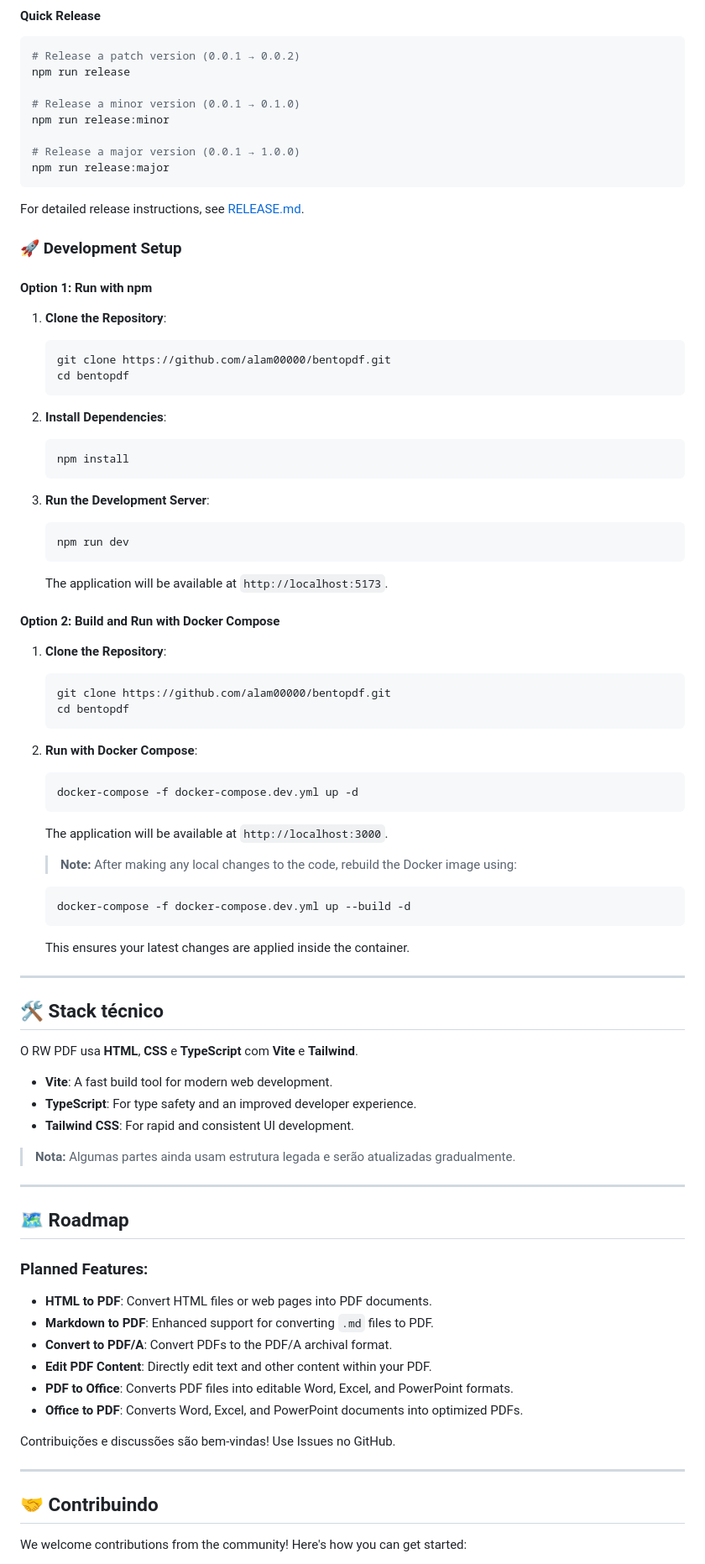
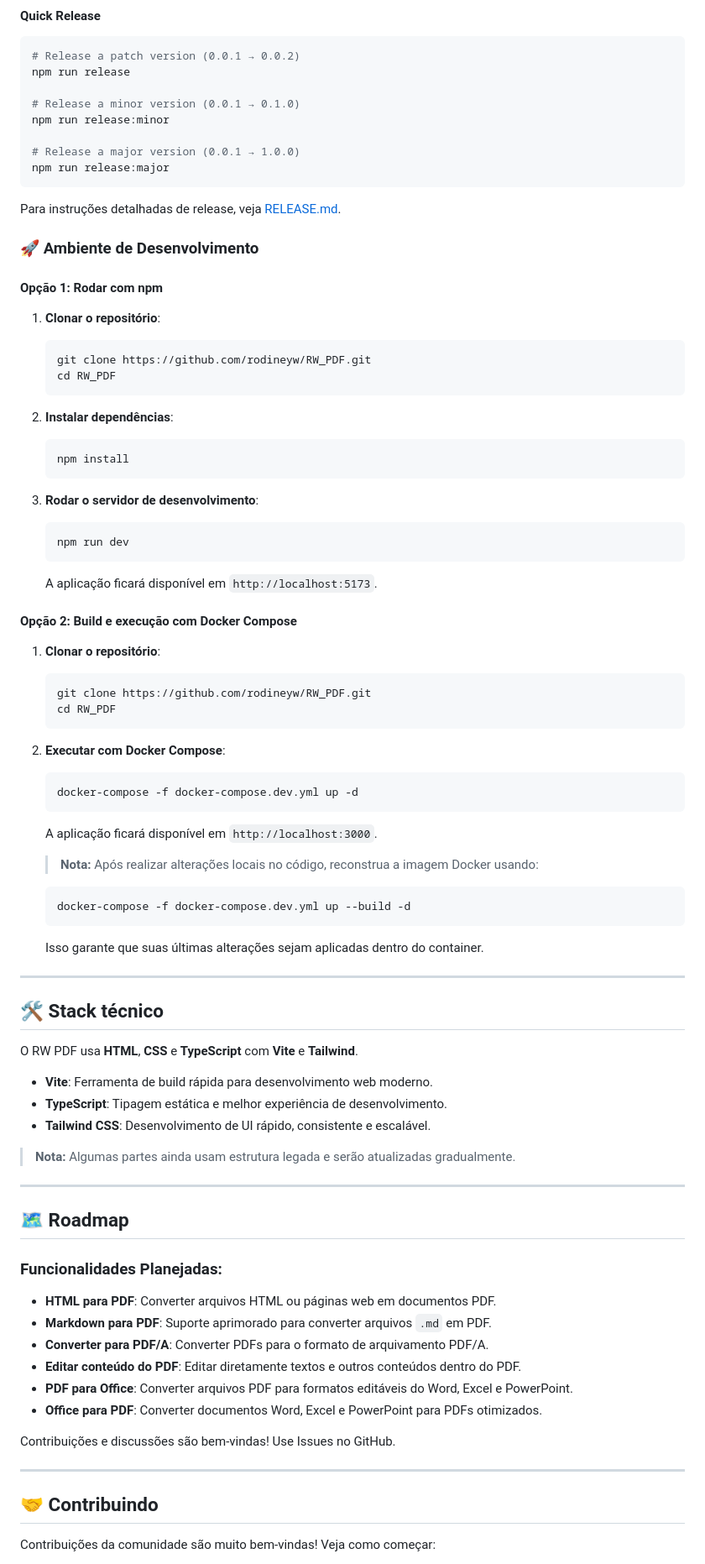
Before and after one commit to rodineyw/RW_PDF, a Markdown page: README.md, the part around one of its changes. Shown at 84% size. Rendered like a GitHub page.

````diff
--- a/README.md
+++ b/README.md
@@ -180,55 +180,55 @@ npm run release:minor
 npm run release:major
 ```
 
-For detailed release instructions, see [RELEASE.md](RELEASE.md).
+Para instruções detalhadas de release, veja [RELEASE.md](RELEASE.md).
 
-### 🚀 Development Setup
+### 🚀 Ambiente de Desenvolvimento
 
-#### Option 1: Run with npm
+#### Opção 1: Rodar com npm
 
-1. **Clone the Repository**:
+1. **Clonar o repositório**:
 
    ```bash
-   git clone https://github.com/alam00000/bentopdf.git
-   cd bentopdf
+   git clone https://github.com/rodineyw/RW_PDF.git
+   cd RW_PDF
    ```
 
-2. **Install Dependencies**:
+2. **Instalar dependências**:
 
    ```bash
    npm install
    ```
 
-3. **Run the Development Server**:
+3. **Rodar o servidor de desenvolvimento**:
    ```bash
    npm run dev
    ```
-   The application will be available at `http://localhost:5173`.
+   A aplicação ficará disponível em `http://localhost:5173`.
 
-#### Option 2: Build and Run with Docker Compose
+#### Opção 2: Build e execução com Docker Compose
 
-1. **Clone the Repository**:
+1. **Clonar o repositório**:
 
    ```bash
-   git clone https://github.com/alam00000/bentopdf.git
-   cd bentopdf
+   git clone https://github.com/rodineyw/RW_PDF.git
+   cd RW_PDF
    ```
 
-2. **Run with Docker Compose**:
+2. **Executar com Docker Compose**:
 
    ```bash
    docker-compose -f docker-compose.dev.yml up -d
    ```
 
-   The application will be available at `http://localhost:3000`.
+   A aplicação ficará disponível em `http://localhost:3000`.
 
-   > **Note:** After making any local changes to the code, rebuild the Docker image using:
+   > **Nota:** Após realizar alterações locais no código, reconstrua a imagem Docker usando:
 
    ```bash
    docker-compose -f docker-compose.dev.yml up --build -d
    ```
 
-   This ensures your latest changes are applied inside the container.
+   Isso garante que suas últimas alterações sejam aplicadas dentro do container.
 
 ---
 
@@ -236,9 +236,9 @@ For detailed release instructions, see [RELEASE.md](RELEASE.md).
 
 O RW PDF usa **HTML**, **CSS** e **TypeScript** com **Vite** e **Tailwind**.
 
-- **Vite**: A fast build tool for modern web development.
-- **TypeScript**: For type safety and an improved developer experience.
-- **Tailwind CSS**: For rapid and consistent UI development.
+- **Vite**: Ferramenta de build rápida para desenvolvimento web moderno.
+- **TypeScript**: Tipagem estática e melhor experiência de desenvolvimento.
+- **Tailwind CSS**: Desenvolvimento de UI rápido, consistente e escalável.
 
 > **Nota:** Algumas partes ainda usam estrutura legada e serão atualizadas gradualmente.
 
@@ -246,14 +246,14 @@ O RW PDF usa **HTML**, **CSS** e **TypeScript** com **Vite** e **Tailwind**.
 
 ## 🗺️ Roadmap
 
-### Planned Features:
+### Funcionalidades Planejadas:
 
-- **HTML to PDF**: Convert HTML files or web pages into PDF documents.
-- **Markdown to PDF**: Enhanced support for converting `.md` files to PDF.
-- **Convert to PDF/A**: Convert PDFs to the PDF/A archival format.
-- **Edit PDF Content**: Directly edit text and other content within your PDF.
-- **PDF to Office**: Converts PDF files into editable Word, Excel, and PowerPoint formats.
-- **Office to PDF**: Converts Word, Excel, and PowerPoint documents into optimized PDFs.
+- **HTML para PDF**: Converter arquivos HTML ou páginas web em documentos PDF.
+- **Markdown para PDF**: Suporte aprimorado para converter arquivos `.md` em PDF.
+- **Converter para PDF/A**: Converter PDFs para o formato de arquivamento PDF/A.
+- **Editar conteúdo do PDF**: Editar diretamente textos e outros conteúdos dentro do PDF.
+- **PDF para Office**: Converter arquivos PDF para formatos editáveis do Word, Excel e PowerPoint.
+- **Office para PDF**: Converter documentos Word, Excel e PowerPoint para PDFs otimizados.
 
 Contribuições e discussões são bem‑vindas! Use Issues no GitHub.
 
@@ -261,5 +261,5 @@ Contribuições e discussões são bem‑vindas! Use Issues no GitHub.
 
 ## 🤝 Contribuindo
 
-We welcome contributions from the community! Here's how you can get started:
+Contribuições da comunidade são muito bem‑vindas! Veja como começar:
 
````
Also changed, not shown: other parts of README.md (+25 -25 lines).
